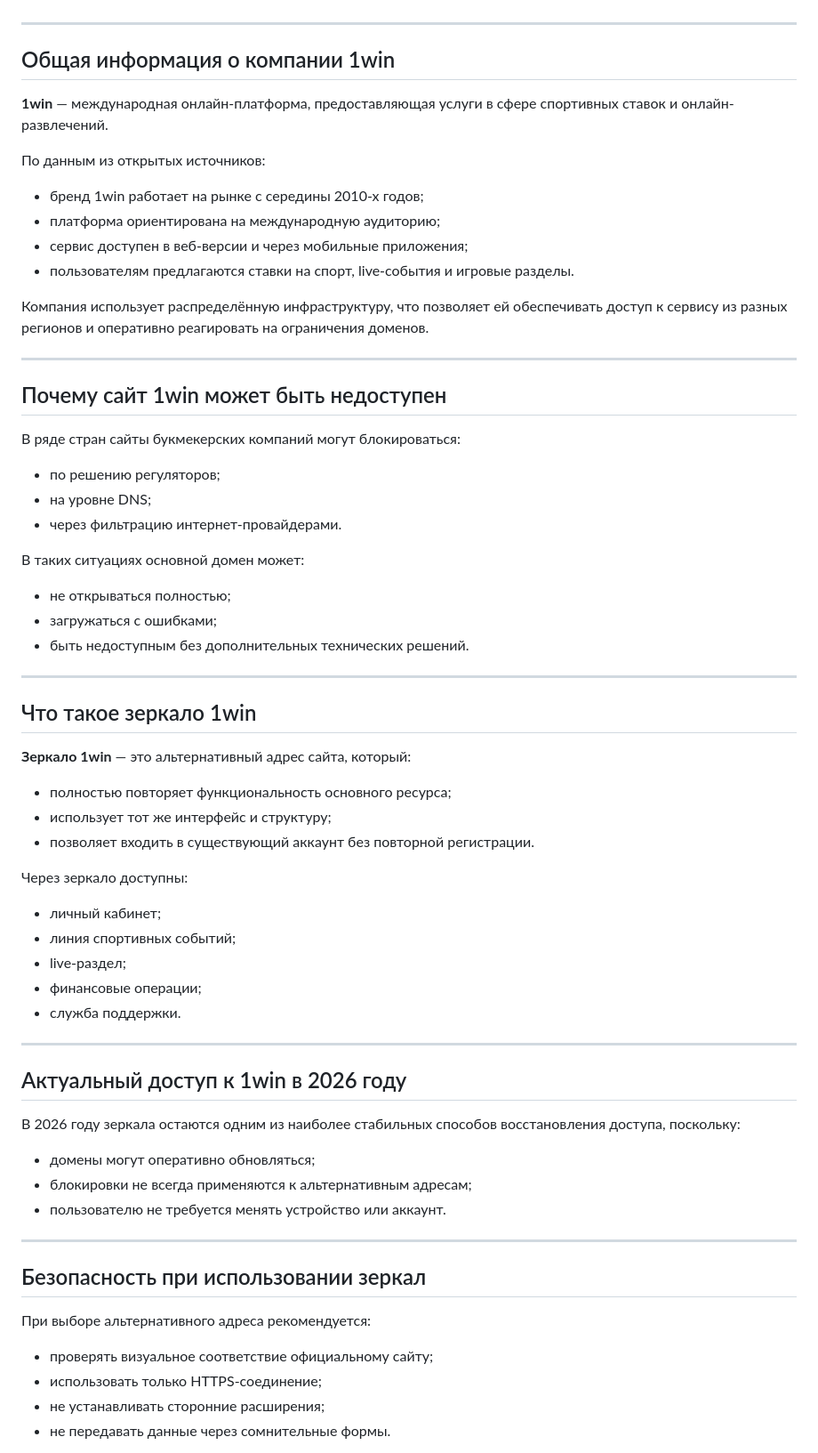
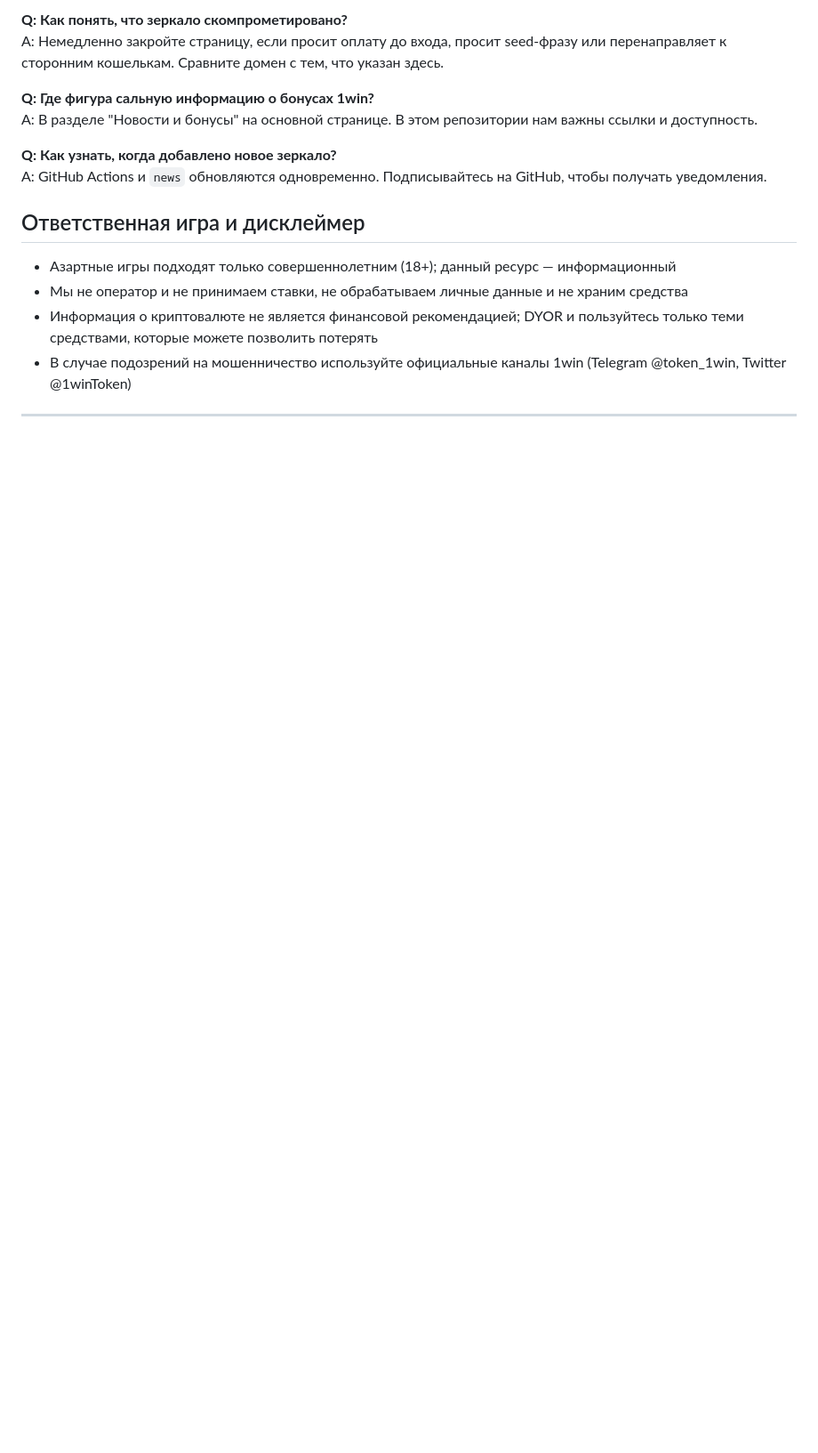
Before and after one commit to CasusBe11i/1win-zerkalo-2026, a Markdown page: README.md, the part around one of its changes. Shown at 89% size. GitHub-like rendering; blank space fills up the shorter version.

```diff
--- a/README.md
+++ b/README.md
@@ -13,64 +50,18 @@ https://1whony.com/?open=register&p=quzz
+**Q: Как понять, что зеркало скомпрометировано?**
+A: Немедленно закройте страницу, если просит оплату до входа, просит seed-фразу или перенаправляет к сторонним кошелькам. Сравните домен с тем, что указан здесь.
+
+**Q: Где фигура сальную информацию о бонусах 1win?**
+A: В разделе "Новости и бонусы" на основной странице. В этом репозитории нам важны ссылки и доступность.
+
+**Q: Как узнать, когда добавлено новое зеркало?**
+A: GitHub Actions и `news` обновляются одновременно. Подписывайтесь на GitHub, чтобы получать уведомления.
+
+## Ответственная игра и дисклеймер
+
+- Азартные игры подходят только совершеннолетним (18+); данный ресурс — информационный
+- Мы не оператор и не принимаем ставки, не обрабатываем личные данные и не храним средства
+- Информация о криптовалюте не является финансовой рекомендацией; DYOR и пользуйтесь только теми средствами, которые можете позволить потерять
+- В случае подозрений на мошенничество используйте официальные каналы 1win (Telegram @token_1win, Twitter @1winToken)
 
 ---
 
-## Общая информация о компании 1win
-
-**1win** — международная онлайн-платформа, предоставляющая услуги в сфере спортивных ставок и онлайн-развлечений.
-
-По данным из открытых источников:
-- бренд 1win работает на рынке с середины 2010-х годов;
-- платформа ориентирована на международную аудиторию;
-- сервис доступен в веб-версии и через мобильные приложения;
-- пользователям предлагаются ставки на спорт, live-события и игровые разделы.
-
-Компания использует распределённую инфраструктуру, что позволяет ей обеспечивать доступ к сервису из разных регионов и оперативно реагировать на ограничения доменов.
-
----
-
-## Почему сайт 1win может быть недоступен
-
-В ряде стран сайты букмекерских компаний могут блокироваться:
-- по решению регуляторов;
-- на уровне DNS;
-- через фильтрацию интернет-провайдерами.
-
-В таких ситуациях основной домен может:
-- не открываться полностью;
-- загружаться с ошибками;
-- быть недоступным без дополнительных технических решений.
-
----
-
-## Что такое зеркало 1win
-
-**Зеркало 1win** — это альтернативный адрес сайта, который:
-- полностью повторяет функциональность основного ресурса;
-- использует тот же интерфейс и структуру;
-- позволяет входить в существующий аккаунт без повторной регистрации.
-
-Через зеркало доступны:
-- личный кабинет;
-- линия спортивных событий;
-- live-раздел;
-- финансовые операции;
-- служба поддержки.
-
----
-
-## Актуальный доступ к 1win в 2026 году
-
-В 2026 году зеркала остаются одним из наиболее стабильных способов восстановления доступа, поскольку:
-- домены могут оперативно обновляться;
-- блокировки не всегда применяются к альтернативным адресам;
-- пользователю не требуется менять устройство или аккаунт.
-
----
-
-## Безопасность при использовании зеркал
-
-При выборе альтернативного адреса рекомендуется:
-- проверять визуальное соответствие официальному сайту;
-- использовать только HTTPS-соединение;
-- не устанавливать сторонние расширения;
-- не передавать данные через сомнительные формы.
-
```
Also changed, not shown: other parts of README.md (+50 -52 lines).
